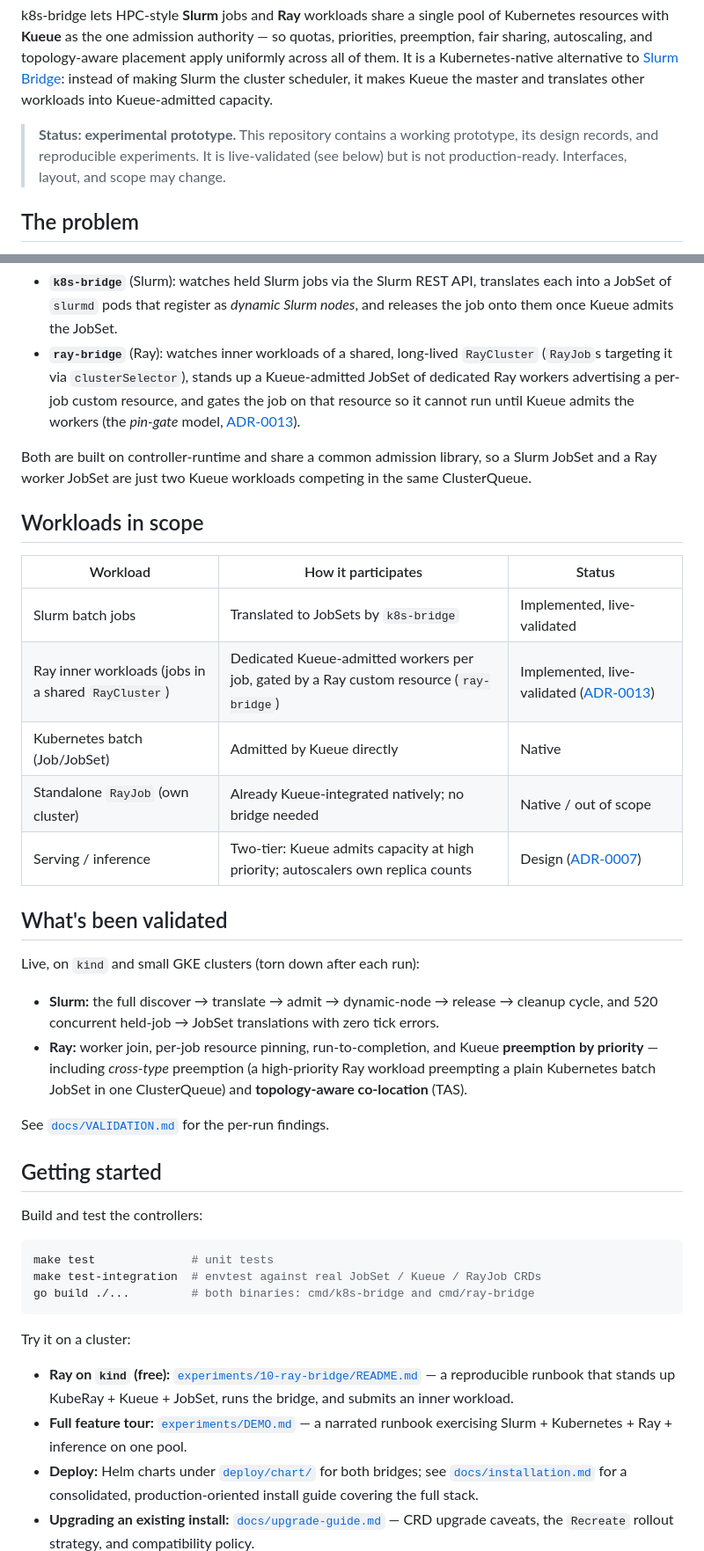
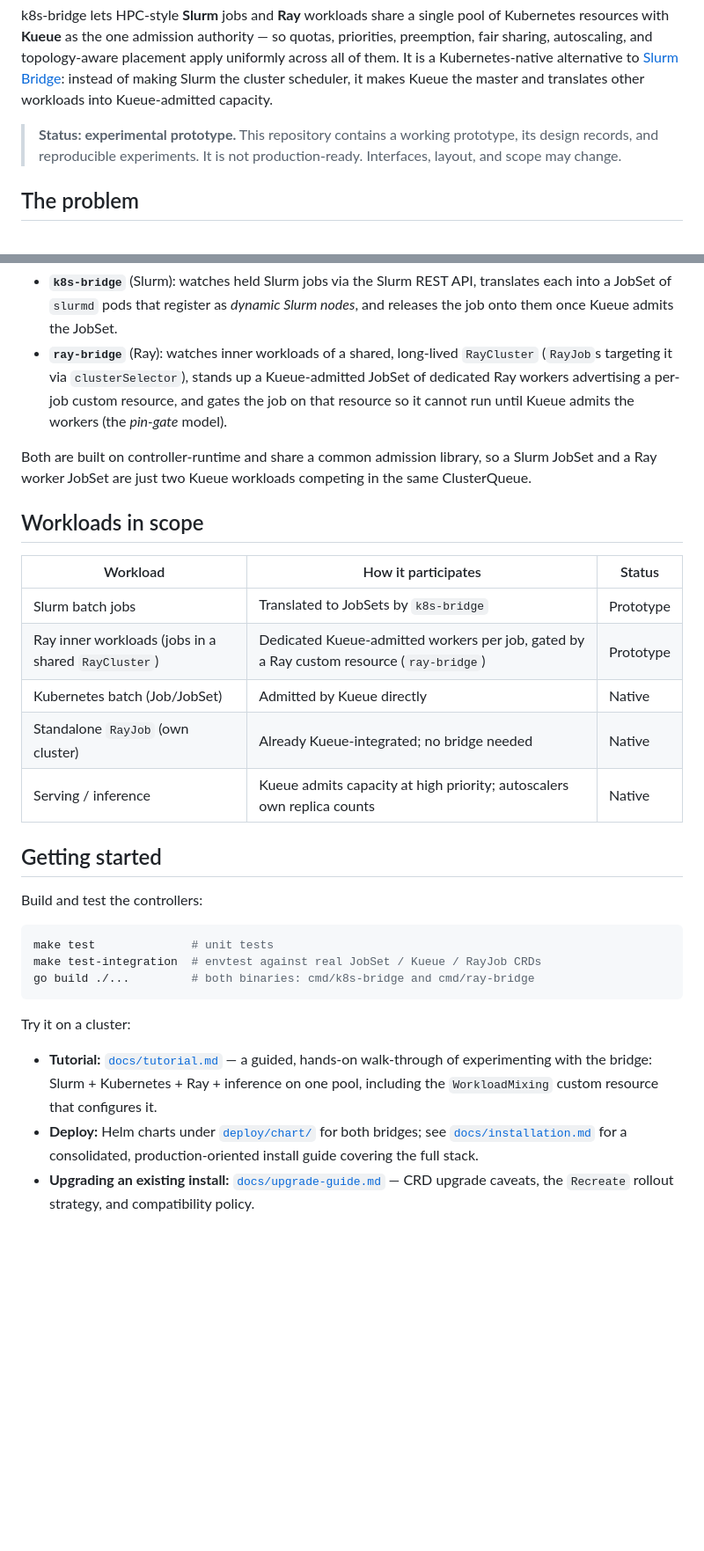
Before and after one commit to mrozacki/k8s-bridge, a Markdown page: README.md, 2 parts joined by grey strips. Shown at 88% size. Rendered like a GitHub page; blank space fills up the shorter version.

Commit message:
docs(readme): simplify scope table and trim internal-process sections
Mark the bridged Slurm and Ray rows as Prototype, list standalone RayJob
and serving/inference plainly as Native, drop ADR cross-references, and
remove the validation summary, Ray-on-kind pointer, and Contributing
section in favor of a single hands-on tutorial entry point.

Signed-off-by: Maciek Rozacki <mrozacki@users.noreply.github.com>

```diff
--- a/README.md
+++ b/README.md
@@ -16,9 +16,8 @@ instead of making Slurm the cluster scheduler, it makes Kueue the master and
 translates other workloads into Kueue-admitted capacity.
 
 > **Status: experimental prototype.** This repository contains a working
-> prototype, its design records, and reproducible experiments. It is
-> live-validated (see below) but is not production-ready. Interfaces, layout,
-> and scope may change.
+> prototype, its design records, and reproducible experiments. It is not
+> production-ready. Interfaces, layout, and scope may change.
 
 ## The problem
 
@@ -54,8 +53,7 @@ Two controllers apply this pattern:
   `RayCluster` (`RayJob`s targeting it via `clusterSelector`), stands up a
   Kueue-admitted JobSet of dedicated Ray workers advertising a per-job custom
   resource, and gates the job on that resource so it cannot run until Kueue
-  admits the workers (the *pin-gate* model,
-  [ADR-0013](docs/adr/0013-ray-pin-gate-admission.md)).
+  admits the workers (the *pin-gate* model).
 
 Both are built on controller-runtime and share a common admission library, so a
 Slurm JobSet and a Ray worker JobSet are just two Kueue workloads competing in
@@ -65,25 +63,11 @@ the same ClusterQueue.
 
 | Workload | How it participates | Status |
 |----------|---------------------|--------|
-| Slurm batch jobs | Translated to JobSets by `k8s-bridge` | Implemented, live-validated |
-| Ray inner workloads (jobs in a shared `RayCluster`) | Dedicated Kueue-admitted workers per job, gated by a Ray custom resource (`ray-bridge`) | Implemented, live-validated ([ADR-0013](docs/adr/0013-ray-pin-gate-admission.md)) |
+| Slurm batch jobs | Translated to JobSets by `k8s-bridge` | Prototype |
+| Ray inner workloads (jobs in a shared `RayCluster`) | Dedicated Kueue-admitted workers per job, gated by a Ray custom resource (`ray-bridge`) | Prototype |
 | Kubernetes batch (Job/JobSet) | Admitted by Kueue directly | Native |
-| Standalone `RayJob` (own cluster) | Already Kueue-integrated natively; no bridge needed | Native / out of scope |
-| Serving / inference | Two-tier: Kueue admits capacity at high priority; autoscalers own replica counts | Design ([ADR-0007](docs/adr/0007-two-tier-serving-admission.md)) |
-
-## What's been validated
-
-Live, on `kind` and small GKE clusters (torn down after each run):
-
-- **Slurm:** the full discover → translate → admit → dynamic-node → release →
-  cleanup cycle, and 520 concurrent held-job → JobSet translations with zero
-  tick errors.
-- **Ray:** worker join, per-job resource pinning, run-to-completion, and Kueue
-  **preemption by priority** — including *cross-type* preemption (a high-priority
-  Ray workload preempting a plain Kubernetes batch JobSet in one ClusterQueue)
-  and **topology-aware co-location** (TAS).
-
-See [`docs/VALIDATION.md`](docs/VALIDATION.md) for the per-run findings.
+| Standalone `RayJob` (own cluster) | Already Kueue-integrated; no bridge needed | Native |
+| Serving / inference | Kueue admits capacity at high priority; autoscalers own replica counts | Native |
 
 ## Getting started
 
@@ -97,11 +81,10 @@ go build ./...         # both binaries: cmd/k8s-bridge and cmd/ray-bridge
 
 Try it on a cluster:
 
-- **Ray on `kind` (free):** [`experiments/10-ray-bridge/README.md`](experiments/10-ray-bridge/README.md) —
-  a reproducible runbook that stands up KubeRay + Kueue + JobSet, runs the bridge,
-  and submits an inner workload.
-- **Full feature tour:** [`experiments/DEMO.md`](experiments/DEMO.md) — a narrated
-  runbook exercising Slurm + Kubernetes + Ray + inference on one pool.
+- **Tutorial:** [`docs/tutorial.md`](docs/tutorial.md) — a guided, hands-on
+  walk-through of experimenting with the bridge: Slurm + Kubernetes + Ray +
+  inference on one pool, including the `WorkloadMixing` custom resource that
+  configures it.
 - **Deploy:** Helm charts under [`deploy/chart/`](deploy/chart/) for both bridges;
   see [`docs/installation.md`](docs/installation.md) for a consolidated,
   production-oriented install guide covering the full stack.
```
Also changed, not shown: other parts of README.md (+5 -14 lines).
